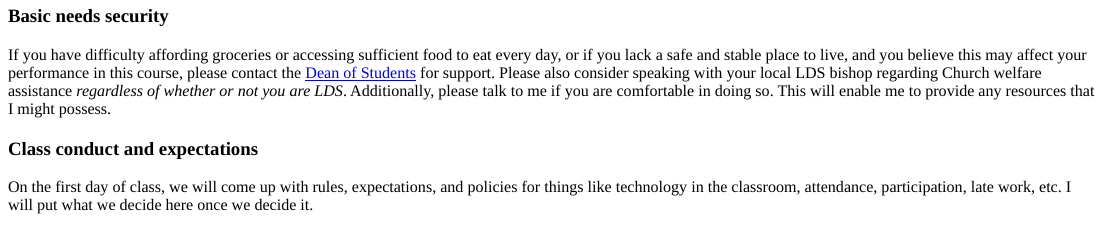
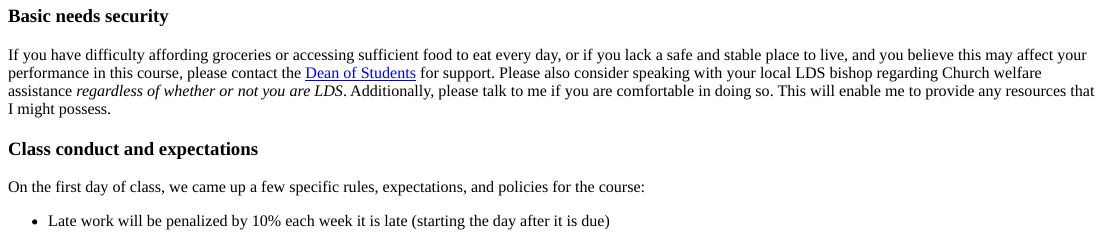
Before and after one commit to OleksiyAnokhin/statsf18.classes.andrewheiss.com, an R Markdown document (content/syllabus.Rmd): the page in a window 1100 px wide, from 2470 px down. The pictures show the output file content/syllabus.html that the author committed with the source, opened offline.

Commit message:
Finally add class-decided policies

```diff
--- a/content/syllabus.Rmd
+++ b/content/syllabus.Rmd
@@ -130,4 +130,6 @@ If you have difficulty affording groceries or accessing sufficient food to eat e
 
 ## Class conduct and expectations
 
-On the first day of class, we will come up with rules, expectations, and policies for things like technology in the classroom, attendance, participation, late work, etc. I will put what we decide here once we decide it.
+On the first day of class, we came up a few specific rules, expectations, and policies for the course:
+
+- Late work will be penalized by 10% each week it is late (starting the day after it is due)
```
Also changed, not shown: content/syllabus.html, content/syllabus.Rmd (3 more changed lines).
